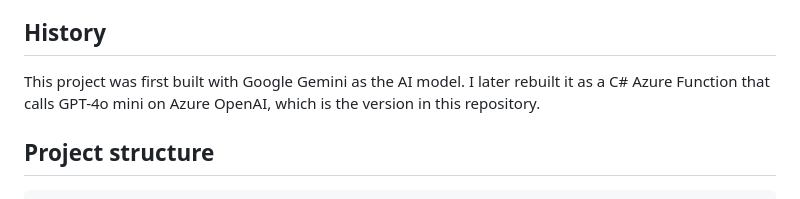
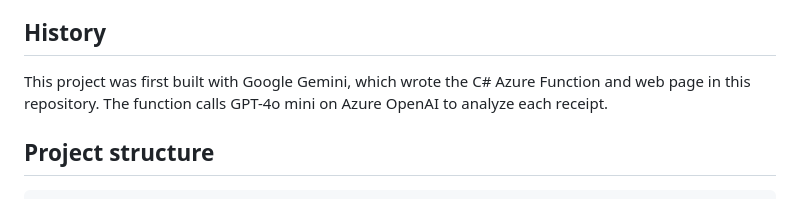
Before and after one commit to polarswif/receipt-analyzer-fullstack, a Markdown page: README.md, the part around the change. Drawn GitHub-style.

Commit message:
README: correct the Gemini history note
Co-Authored-By: Claude Sonnet 5.5 <noreply@anthropic.com>
Claude-Session: https://claude.ai/code/session_01SKhEpfcXgYESyc2aQLf5dF

````diff
--- a/README.md
+++ b/README.md
@@ -24,7 +24,7 @@ For each receipt, the analysis comes back in three sections:
 The Azure OpenAI client is created once in `Startup.cs` and passed into the function through dependency injection.
 
 ## History
-This project was first built with Google Gemini as the AI model. I later rebuilt it as a C# Azure Function that calls GPT-4o mini on Azure OpenAI, which is the version in this repository.
+This project was first built with Google Gemini, which wrote the C# Azure Function and web page in this repository. The function calls GPT-4o mini on Azure OpenAI to analyze each receipt.
 
 ## Project structure
 ```
````
